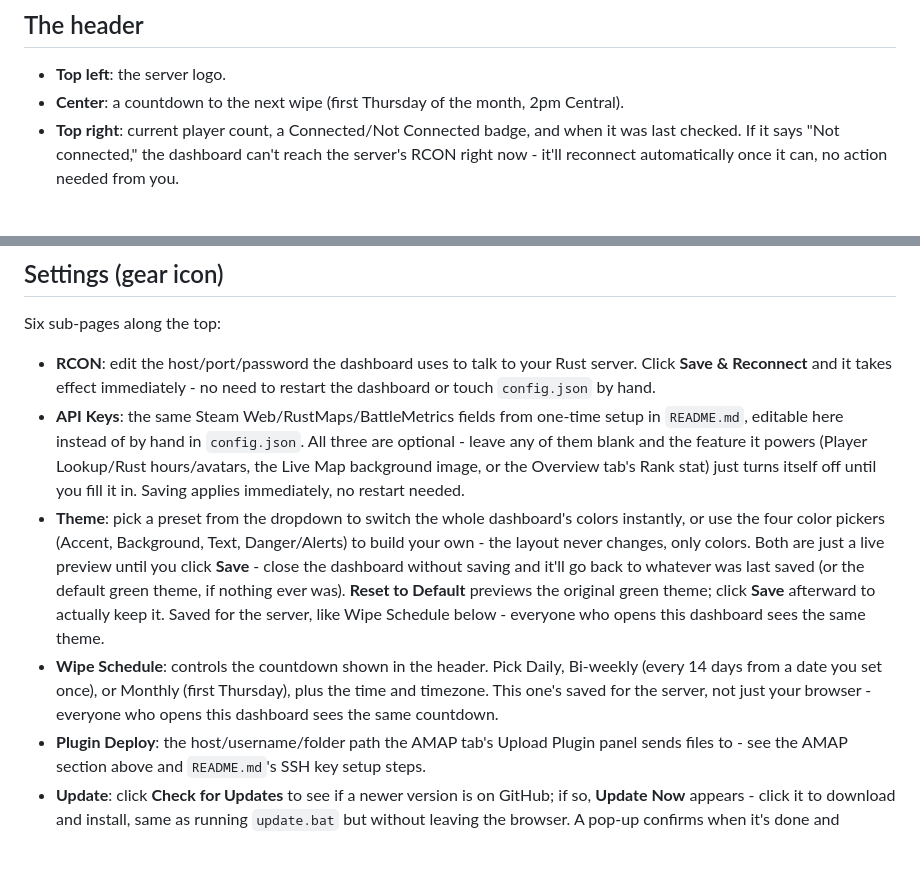
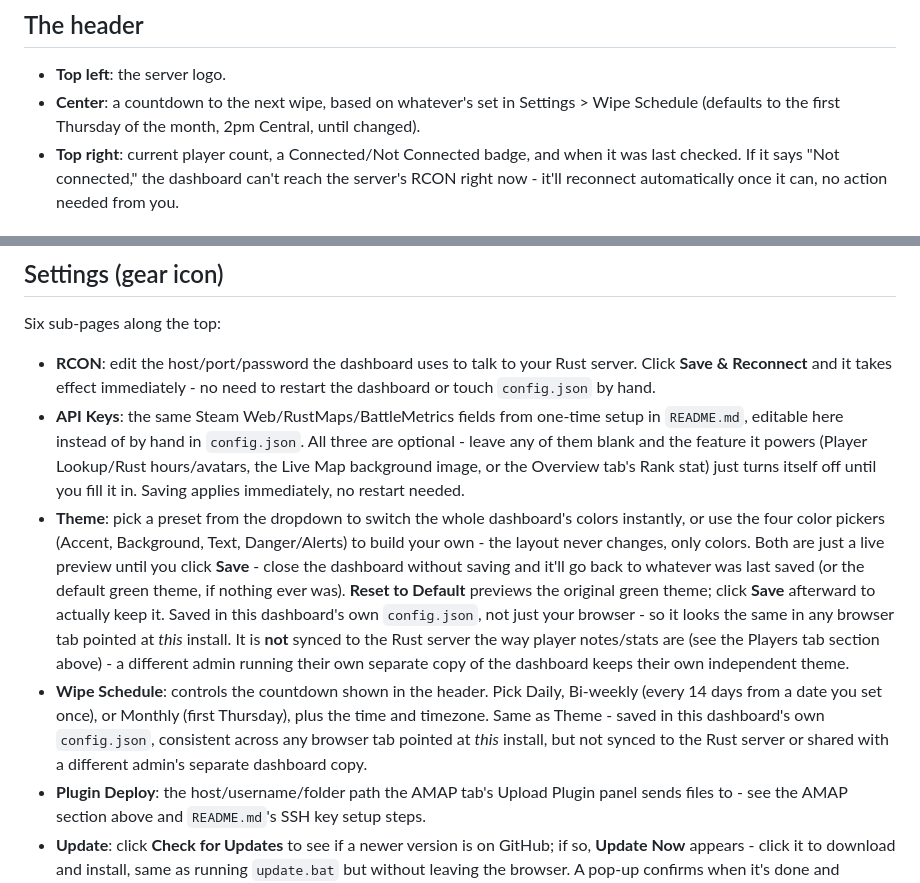
Before and after one commit to Alienatedmamal/NOR-Dashboard, a Markdown page: Files/ADMIN-GUIDE.md, 2 parts joined by grey strips. Drawn GitHub-style; blank space fills up the shorter version.

```diff
--- a/Files/ADMIN-GUIDE.md
+++ b/Files/ADMIN-GUIDE.md
@@ -23,7 +23,7 @@ You only need an internet connection for this step - once it's done, the dashboa
 ## The header
 
 - **Top left**: the server logo.
-- **Center**: a countdown to the next wipe (first Thursday of the month, 2pm Central).
+- **Center**: a countdown to the next wipe, based on whatever's set in Settings > Wipe Schedule (defaults to the first Thursday of the month, 2pm Central, until changed).
 - **Top right**: current player count, a Connected/Not Connected badge, and when it was last checked. If it says "Not connected," the dashboard can't reach the server's RCON right now - it'll reconnect automatically once it can, no action needed from you.
 
 ## Overview tab
@@ -135,8 +135,8 @@ Six sub-pages along the top:
 
 - **RCON**: edit the host/port/password the dashboard uses to talk to your Rust server. Click **Save & Reconnect** and it takes effect immediately - no need to restart the dashboard or touch `config.json` by hand.
 - **API Keys**: the same Steam Web/RustMaps/BattleMetrics fields from one-time setup in `README.md`, editable here instead of by hand in `config.json`. All three are optional - leave any of them blank and the feature it powers (Player Lookup/Rust hours/avatars, the Live Map background image, or the Overview tab's Rank stat) just turns itself off until you fill it in. Saving applies immediately, no restart needed.
-- **Theme**: pick a preset from the dropdown to switch the whole dashboard's colors instantly, or use the four color pickers (Accent, Background, Text, Danger/Alerts) to build your own - the layout never changes, only colors. Both are just a live preview until you click **Save** - close the dashboard without saving and it'll go back to whatever was last saved (or the default green theme, if nothing ever was). **Reset to Default** previews the original green theme; click **Save** afterward to actually keep it. Saved for the server, like Wipe Schedule below - everyone who opens this dashboard sees the same theme.
-- **Wipe Schedule**: controls the countdown shown in the header. Pick Daily, Bi-weekly (every 14 days from a date you set once), or Monthly (first Thursday), plus the time and timezone. This one's saved for the server, not just your browser - everyone who opens this dashboard sees the same countdown.
+- **Theme**: pick a preset from the dropdown to switch the whole dashboard's colors instantly, or use the four color pickers (Accent, Background, Text, Danger/Alerts) to build your own - the layout never changes, only colors. Both are just a live preview until you click **Save** - close the dashboard without saving and it'll go back to whatever was last saved (or the default green theme, if nothing ever was). **Reset to Default** previews the original green theme; click **Save** afterward to actually keep it. Saved in this dashboard's own `config.json`, not just your browser - so it looks the same in any browser tab pointed at *this* install. It is **not** synced to the Rust server the way player notes/stats are (see the Players tab section above) - a different admin running their own separate copy of the dashboard keeps their own independent theme.
+- **Wipe Schedule**: controls the countdown shown in the header. Pick Daily, Bi-weekly (every 14 days from a date you set once), or Monthly (first Thursday), plus the time and timezone. Same as Theme - saved in this dashboard's own `config.json`, consistent across any browser tab pointed at *this* install, but not synced to the Rust server or shared with a different admin's separate dashboard copy.
 - **Plugin Deploy**: the host/username/folder path the AMAP tab's Upload Plugin panel sends files to - see the AMAP section above and `README.md`'s SSH key setup steps.
 - **Update**: click **Check for Updates** to see if a newer version is on GitHub; if so, **Update Now** appears - click it to download and install, same as running `update.bat` but without leaving the browser. A pop-up confirms when it's done and reminds you to restart `run.bat` - the page you're looking at keeps running the old code in memory until then, so don't expect it to look any different until you actually restart.
 
```
Also changed, not shown: README.md (+4 -3 lines).
